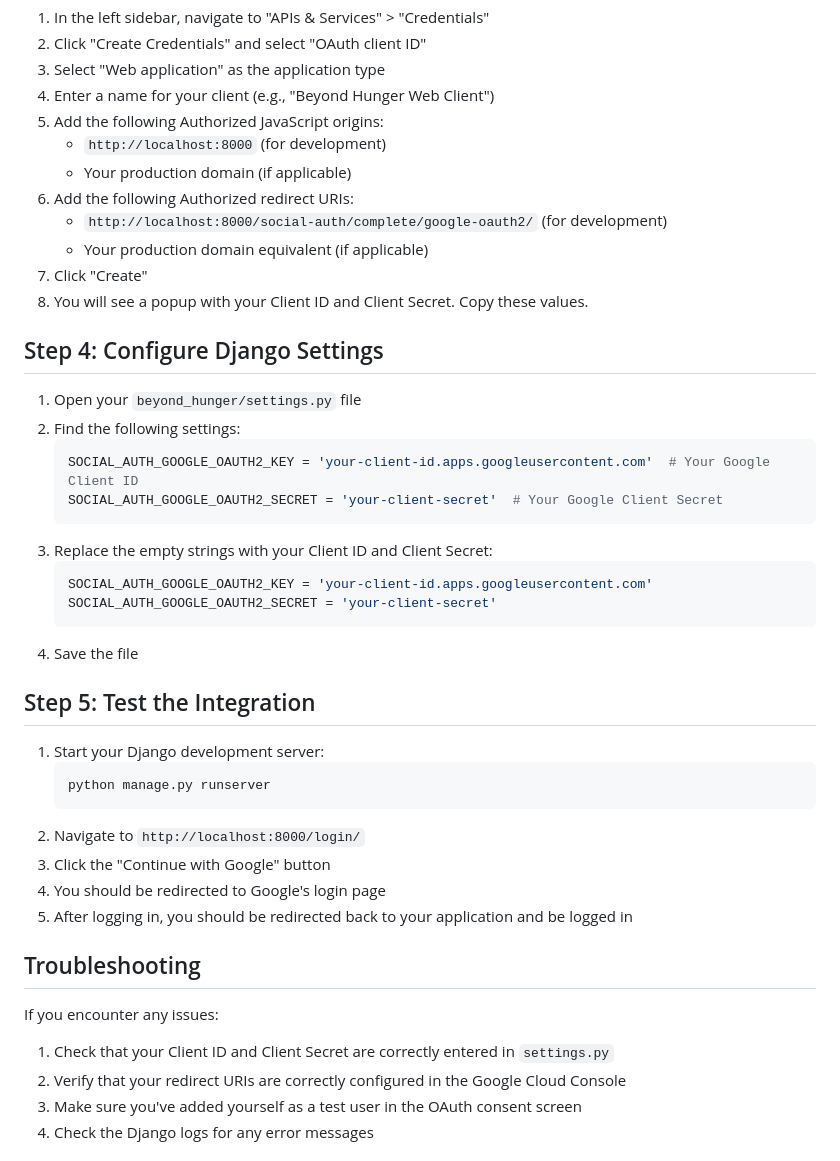
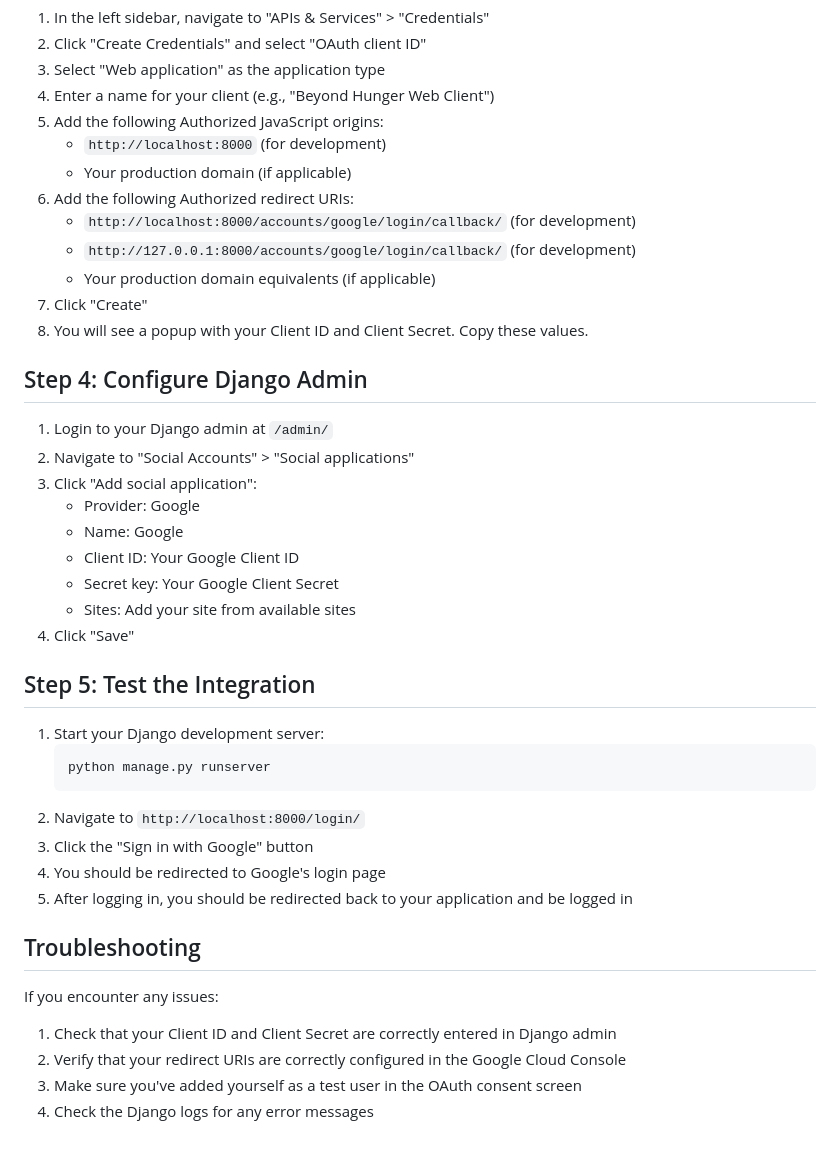
Before and after one commit to Nealjain/Beyoundhunger, a Markdown page: docs/google_oauth_setup.md, the part around the change. GitHub-like rendering.

Commit message:
Update Google OAuth setup instructions with secure practices

````diff
--- a/docs/google_oauth_setup.md
+++ b/docs/google_oauth_setup.md
@@ -36,25 +36,23 @@ This guide will walk you through the process of setting up Google OAuth for your
    - `http://localhost:8000` (for development)
    - Your production domain (if applicable)
 6. Add the following Authorized redirect URIs:
-   - `http://localhost:8000/social-auth/complete/google-oauth2/` (for development)
-   - Your production domain equivalent (if applicable)
+   - `http://localhost:8000/accounts/google/login/callback/` (for development)
+   - `http://127.0.0.1:8000/accounts/google/login/callback/` (for development)
+   - Your production domain equivalents (if applicable)
 7. Click "Create"
 8. You will see a popup with your Client ID and Client Secret. Copy these values.
 
-## Step 4: Configure Django Settings
+## Step 4: Configure Django Admin
 
-1. Open your `beyond_hunger/settings.py` file
-2. Find the following settings:
-   ```python
-   SOCIAL_AUTH_GOOGLE_OAUTH2_KEY = 'your-client-id.apps.googleusercontent.com'  # Your Google Client ID
-   SOCIAL_AUTH_GOOGLE_OAUTH2_SECRET = 'your-client-secret'  # Your Google Client Secret
-   ```
-3. Replace the empty strings with your Client ID and Client Secret:
-   ```python
-   SOCIAL_AUTH_GOOGLE_OAUTH2_KEY = 'your-client-id.apps.googleusercontent.com'
-   SOCIAL_AUTH_GOOGLE_OAUTH2_SECRET = 'your-client-secret'
-   ```
-4. Save the file
+1. Login to your Django admin at `/admin/`
+2. Navigate to "Social Accounts" > "Social applications"
+3. Click "Add social application":
+   - Provider: Google
+   - Name: Google
+   - Client ID: Your Google Client ID
+   - Secret key: Your Google Client Secret
+   - Sites: Add your site from available sites
+4. Click "Save"
 
 ## Step 5: Test the Integration
 
@@ -63,7 +61,7 @@ This guide will walk you through the process of setting up Google OAuth for your
    python manage.py runserver
    ```
 2. Navigate to `http://localhost:8000/login/`
-3. Click the "Continue with Google" button
+3. Click the "Sign in with Google" button
 4. You should be redirected to Google's login page
 5. After logging in, you should be redirected back to your application and be logged in
 
@@ -71,7 +69,7 @@ This guide will walk you through the process of setting up Google OAuth for your
 
 If you encounter any issues:
 
-1. Check that your Client ID and Client Secret are correctly entered in `settings.py`
+1. Check that your Client ID and Client Secret are correctly entered in Django admin
 2. Verify that your redirect URIs are correctly configured in the Google Cloud Console
 3. Make sure you've added yourself as a test user in the OAuth consent screen
 4. Check the Django logs for any error messages
````
